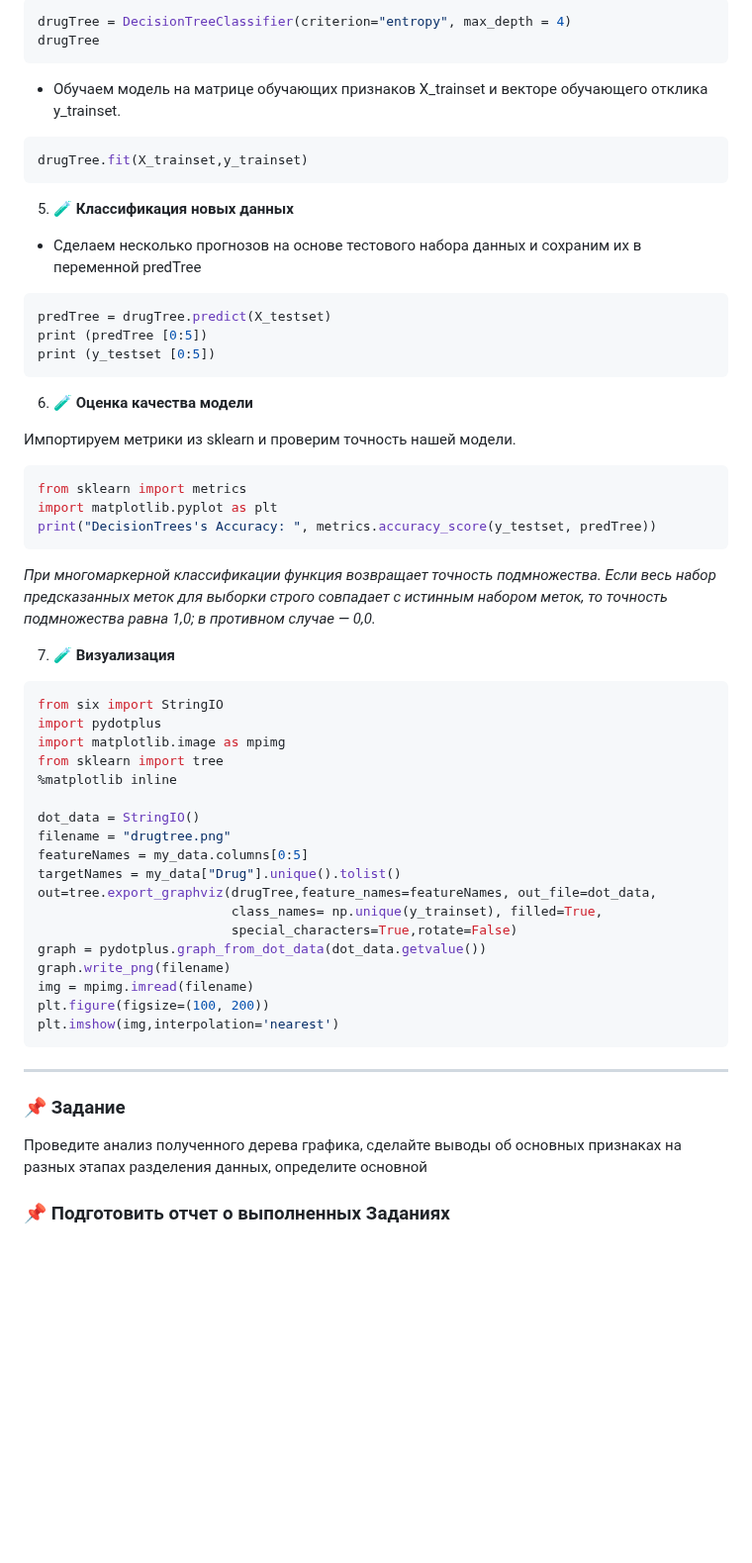
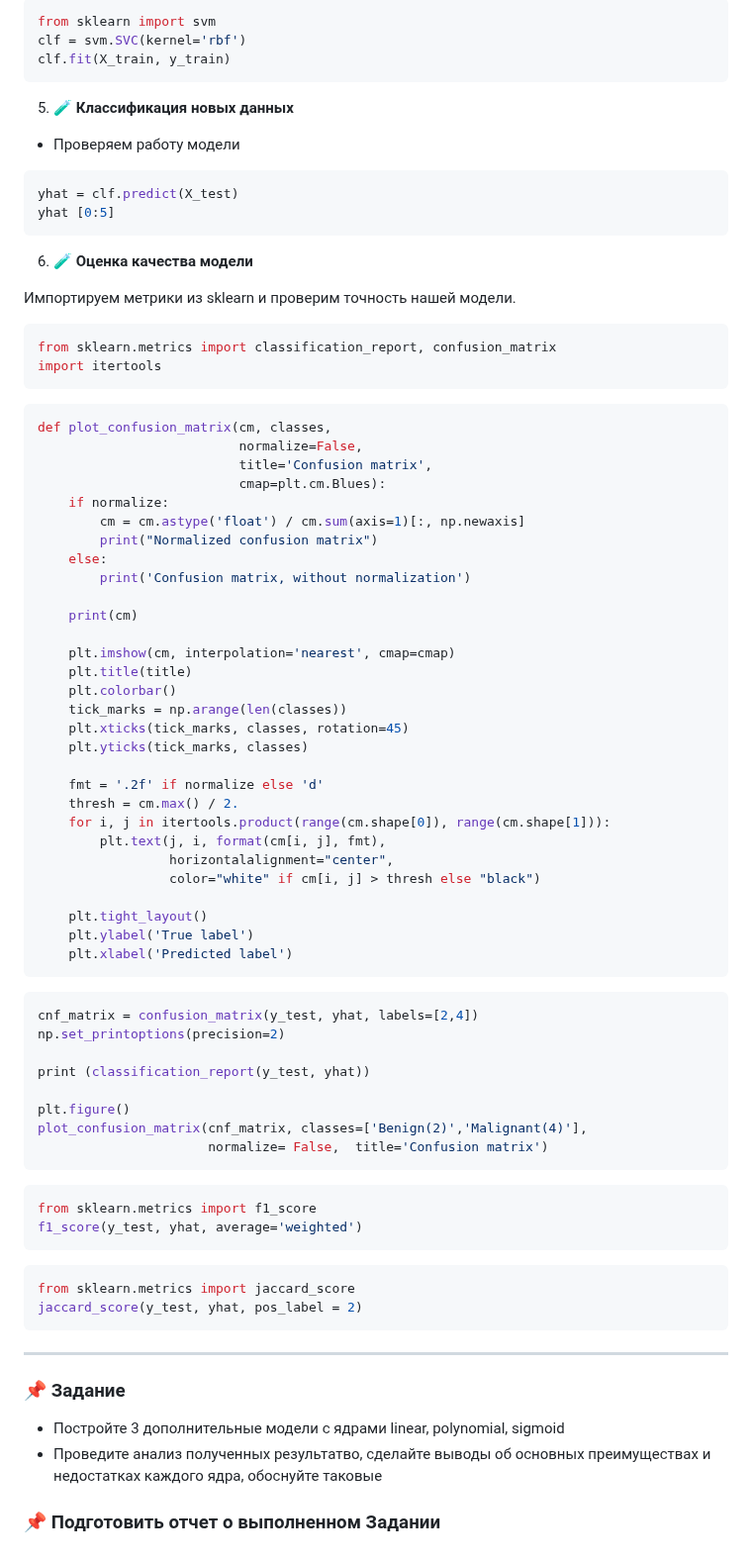
Before and after one commit to danil1online/Intellectual-Systems-and-Technologies-Practice, a Markdown page: docs/Pr_12.md, the part around one of its changes. Shown at 99% size. GitHub-like rendering; blank space fills up the shorter version.

````diff
--- a/docs/Pr_12.md
+++ b/docs/Pr_12.md
@@ -144,19 +151,15 @@ X_trainset, X_testset, y_trainset, y_testset = train_test_split(X, y, test_size=
 ```python
-drugTree = DecisionTreeClassifier(criterion="entropy", max_depth = 4)
-drugTree
-```
-  - Обучаем модель на матрице обучающих признаков X_trainset и векторе обучающего отклика y_trainset.
-```python
-drugTree.fit(X_trainset,y_trainset)
+from sklearn import svm
+clf = svm.SVC(kernel='rbf')
+clf.fit(X_train, y_train)
 ```
 
 5. 🧪 **Классификация новых данных**
 
-  - Сделаем несколько прогнозов на основе тестового набора данных и сохраним их в переменной predTree
+  - Проверяем работу модели
 ```python
-predTree = drugTree.predict(X_testset)
-print (predTree [0:5])
-print (y_testset [0:5])
+yhat = clf.predict(X_test)
+yhat [0:5]
 ```
 
 6. 🧪 **Оценка качества модели**
@@ -164,40 +167,68 @@ print (y_testset [0:5])
 Импортируем метрики из sklearn и проверим точность нашей модели.
 
 ```python
-from sklearn import metrics
-import matplotlib.pyplot as plt
-print("DecisionTrees's Accuracy: ", metrics.accuracy_score(y_testset, predTree))
+from sklearn.metrics import classification_report, confusion_matrix
+import itertools
 ```
 
-*При многомаркерной классификации функция возвращает точность подмножества. Если весь набор предсказанных меток для выборки строго совпадает с истинным набором меток, то точность подмножества равна 1,0; в противном случае — 0,0.*
+```python
+def plot_confusion_matrix(cm, classes,
+                          normalize=False,
+                          title='Confusion matrix',
+                          cmap=plt.cm.Blues):
+    if normalize:
+        cm = cm.astype('float') / cm.sum(axis=1)[:, np.newaxis]
+        print("Normalized confusion matrix")
+    else:
+        print('Confusion matrix, without normalization')
 
-7. 🧪 **Визуализация**
+    print(cm)
+
+    plt.imshow(cm, interpolation='nearest', cmap=cmap)
+    plt.title(title)
+    plt.colorbar()
+    tick_marks = np.arange(len(classes))
+    plt.xticks(tick_marks, classes, rotation=45)
+    plt.yticks(tick_marks, classes)
+
+    fmt = '.2f' if normalize else 'd'
+    thresh = cm.max() / 2.
+    for i, j in itertools.product(range(cm.shape[0]), range(cm.shape[1])):
+        plt.text(j, i, format(cm[i, j], fmt),
+                 horizontalalignment="center",
+                 color="white" if cm[i, j] > thresh else "black")
+
+    plt.tight_layout()
+    plt.ylabel('True label')
+    plt.xlabel('Predicted label')
+```
 
 ```python
-from six import StringIO
-import pydotplus
-import matplotlib.image as mpimg
-from sklearn import tree
-%matplotlib inline
+cnf_matrix = confusion_matrix(y_test, yhat, labels=[2,4])
+np.set_printoptions(precision=2)
 
-dot_data = StringIO()
-filename = "drugtree.png"
-featureNames = my_data.columns[0:5]
-targetNames = my_data["Drug"].unique().tolist()
-out=tree.export_graphviz(drugTree,feature_names=featureNames, out_file=dot_data,
-                         class_names= np.unique(y_trainset), filled=True,
-                         special_characters=True,rotate=False)
-graph = pydotplus.graph_from_dot_data(dot_data.getvalue())
-graph.write_png(filename)
-img = mpimg.imread(filename)
-plt.figure(figsize=(100, 200))
-plt.imshow(img,interpolation='nearest')
+print (classification_report(y_test, yhat))
+
+plt.figure()
+plot_confusion_matrix(cnf_matrix, classes=['Benign(2)','Malignant(4)'],
+                      normalize= False,  title='Confusion matrix')
+```
+
+```python
+from sklearn.metrics import f1_score
+f1_score(y_test, yhat, average='weighted')
+```
+
+```python
+from sklearn.metrics import jaccard_score
+jaccard_score(y_test, yhat, pos_label = 2)
 ```
 
 ---
 
 ### 📌 Задание
 
-Проведите анализ полученного дерева графика, сделайте выводы об основных признаках на разных этапах разделения данных, определите основной
+  - Постройте 3 дополнительные модели с ядрами linear, polynomial, sigmoid
+  - Проведите анализ полученных результатво, сделайте выводы об основных преимуществах и недостатках каждого ядра, обоснуйте таковые
 
-### 📌 Подготовить отчет о выполненных Заданиях
+### 📌 Подготовить отчет о выполненном Задании
````
Also changed, not shown: other parts of docs/Pr_12.md (+56 -49 lines).
